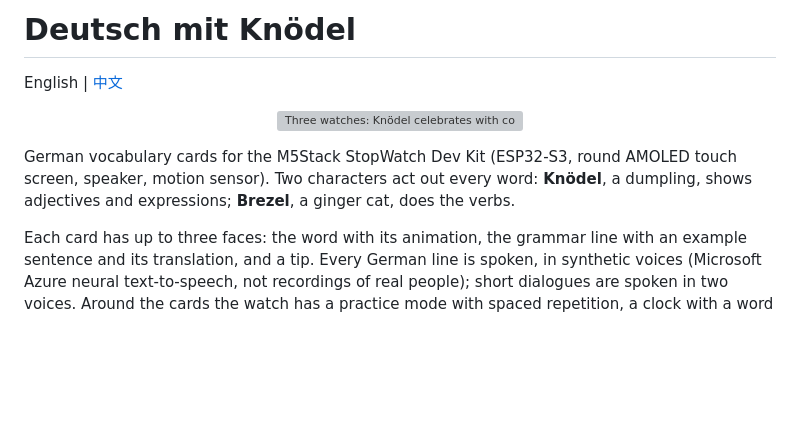
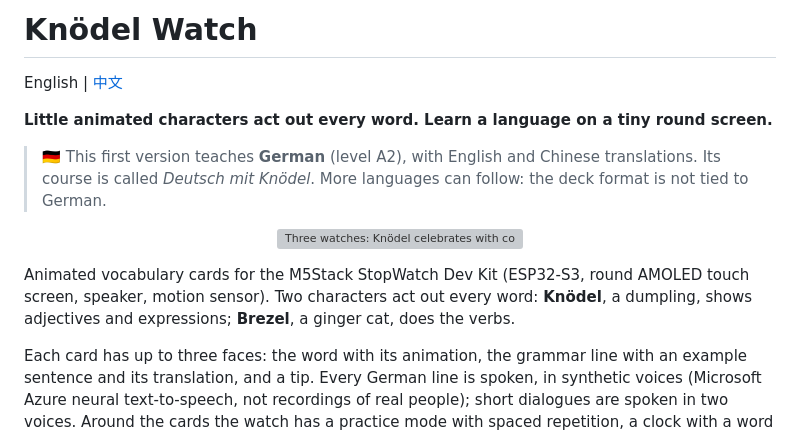
Before and after one commit to pockegar/knoedel-watch, a Markdown page: README.md, the part around the change. Drawn GitHub-style; blank space fills up the shorter version; grey boxes are pictures that could not be loaded.

Commit message:
Call the project Knödel Watch in the README, German as its first course
Co-Authored-By: Claude Opus 5.5 <noreply@anthropic.com>

```diff
--- a/README.md
+++ b/README.md
@@ -1,10 +1,14 @@
-# Deutsch mit Knödel
+# Knödel Watch
 
 English | [中文](README.zh.md)
 
+**Little animated characters act out every word. Learn a language on a tiny round screen.**
+
+> 🇩🇪 This first version teaches **German** (level A2), with English and Chinese translations. Its course is called *Deutsch mit Knödel*. More languages can follow: the deck format is not tied to German.
+
 <p align="center"><img src="docs/img/hero.gif" width="798" alt="Three watches: Knödel celebrates with confetti, Brezel vacuums, Brezel rides a bike"></p>
 
-German vocabulary cards for the M5Stack StopWatch Dev Kit (ESP32-S3, round AMOLED touch screen, speaker, motion sensor). Two characters act out every word: **Knödel**, a dumpling, shows adjectives and expressions; **Brezel**, a ginger cat, does the verbs.
+Animated vocabulary cards for the M5Stack StopWatch Dev Kit (ESP32-S3, round AMOLED touch screen, speaker, motion sensor). Two characters act out every word: **Knödel**, a dumpling, shows adjectives and expressions; **Brezel**, a ginger cat, does the verbs.
 
 Each card has up to three faces: the word with its animation, the grammar line with an example sentence and its translation, and a tip. Every German line is spoken, in synthetic voices (Microsoft Azure neural text-to-speech, not recordings of real people); short dialogues are spoken in two voices. Around the cards the watch has a practice mode with spaced repetition, a clock with a word of the day, and a focus timer.
 
```
Also changed, not shown: README.zh.md (+6 -2 lines).
